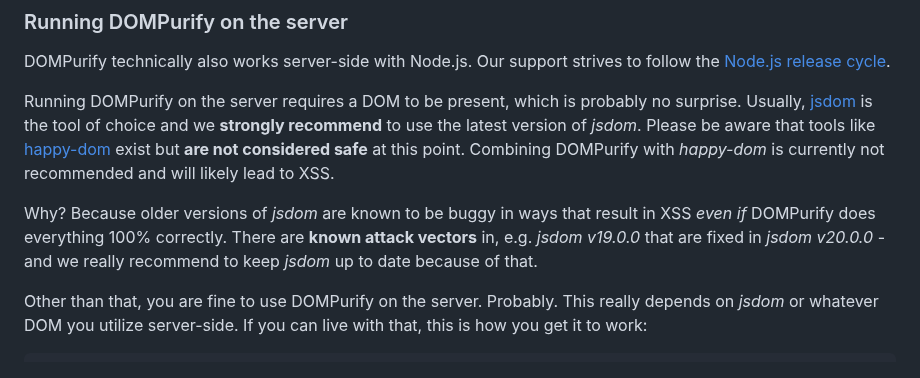
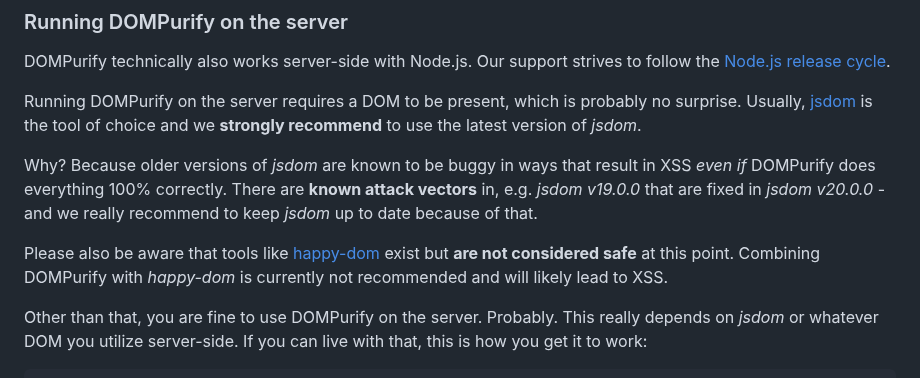
Before and after one commit to cure53/DOMPurify, a Markdown page: README.md, the part around the change. Rendered like a GitHub page.

Commit message:
docs: Modified the README slightly regarding the happy-dom warning

```diff
--- a/README.md
+++ b/README.md
@@ -73,9 +73,11 @@ After sanitizing your markup, you can also have a look at the property `DOMPurif
 
 DOMPurify technically also works server-side with Node.js. Our support strives to follow the [Node.js release cycle](https://nodejs.org/en/about/releases/).
 
-Running DOMPurify on the server requires a DOM to be present, which is probably no surprise. Usually, [jsdom](https://github.com/jsdom/jsdom) is the tool of choice and we **strongly recommend** to use the latest version of _jsdom_. Please be aware that tools like [happy-dom](https://github.com/capricorn86/happy-dom) exist but **are not considered safe** at this point. Combining DOMPurify with _happy-dom_ is currently not recommended and will likely lead to XSS.
+Running DOMPurify on the server requires a DOM to be present, which is probably no surprise. Usually, [jsdom](https://github.com/jsdom/jsdom) is the tool of choice and we **strongly recommend** to use the latest version of _jsdom_.
 
 Why? Because older versions of _jsdom_ are known to be buggy in ways that result in XSS _even if_ DOMPurify does everything 100% correctly. There are **known attack vectors** in, e.g. _jsdom v19.0.0_ that are fixed in _jsdom v20.0.0_ - and we really recommend to keep _jsdom_ up to date because of that.
+
+Please also be aware that tools like [happy-dom](https://github.com/capricorn86/happy-dom) exist but **are not considered safe** at this point. Combining DOMPurify with _happy-dom_ is currently not recommended and will likely lead to XSS.
 
 Other than that, you are fine to use DOMPurify on the server. Probably. This really depends on _jsdom_ or whatever DOM you utilize server-side. If you can live with that, this is how you get it to work:
 
```
